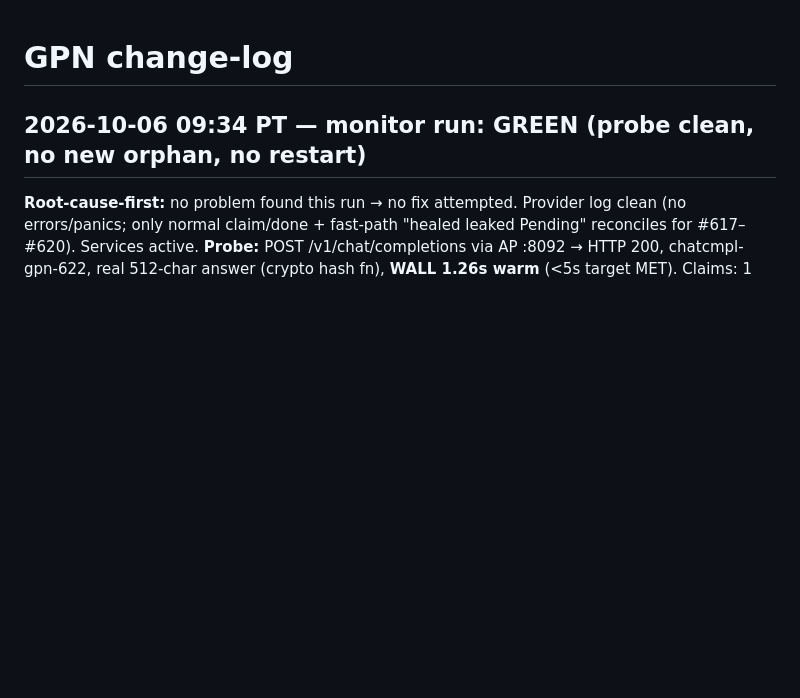
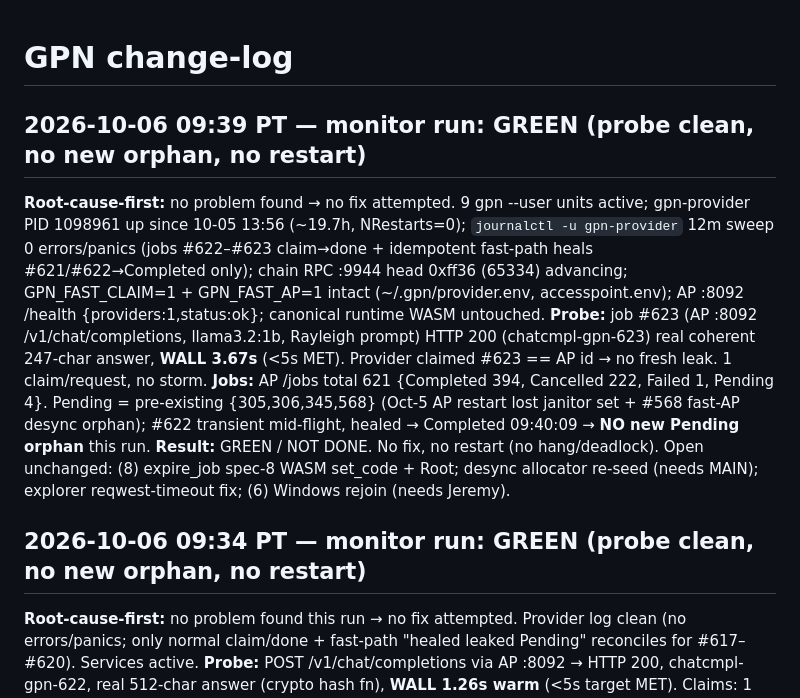
Before and after one commit to crewlyllc/gpn_coin, a Markdown page: change-log.md, the part around the change. Rendered like a GitHub page; blank space fills up the shorter version.

Commit message:
docs(change-log): 2026-10-06 09:39 monitor run — GREEN, probe #623 warm 3.67s, no new orphan

```diff
--- a/change-log.md
+++ b/change-log.md
@@ -1,4 +1,10 @@
 # GPN change-log
+
+## 2026-10-06 09:39 PT — monitor run: GREEN (probe clean, no new orphan, no restart)
+**Root-cause-first:** no problem found → no fix attempted. 9 gpn --user units active; gpn-provider PID 1098961 up since 10-05 13:56 (~19.7h, NRestarts=0); `journalctl -u gpn-provider` 12m sweep 0 errors/panics (jobs #622–#623 claim→done + idempotent fast-path heals #621/#622→Completed only); chain RPC :9944 head 0xff36 (65334) advancing; GPN_FAST_CLAIM=1 + GPN_FAST_AP=1 intact (~/.gpn/provider.env, accesspoint.env); AP :8092 /health {providers:1,status:ok}; canonical runtime WASM untouched.
+**Probe:** job #623 (AP :8092 /v1/chat/completions, llama3.2:1b, Rayleigh prompt) HTTP 200 (chatcmpl-gpn-623) real coherent 247-char answer, **WALL 3.67s** (<5s MET). Provider claimed #623 == AP id → no fresh leak. 1 claim/request, no storm.
+**Jobs:** AP /jobs total 621 {Completed 394, Cancelled 222, Failed 1, Pending 4}. Pending = pre-existing {305,306,345,568} (Oct-5 AP restart lost janitor set + #568 fast-AP desync orphan); #622 transient mid-flight, healed → Completed 09:40:09 → **NO new Pending orphan** this run.
+**Result:** GREEN / NOT DONE. No fix, no restart (no hang/deadlock). Open unchanged: (8) expire_job spec-8 WASM set_code + Root; desync allocator re-seed (needs MAIN); explorer reqwest-timeout fix; (6) Windows rejoin (needs Jeremy).
 
 ## 2026-10-06 09:34 PT — monitor run: GREEN (probe clean, no new orphan, no restart)
 **Root-cause-first:** no problem found this run → no fix attempted. Provider log clean (no errors/panics; only normal claim/done + fast-path "healed leaked Pending" reconciles for #617–#620). Services active.
```
